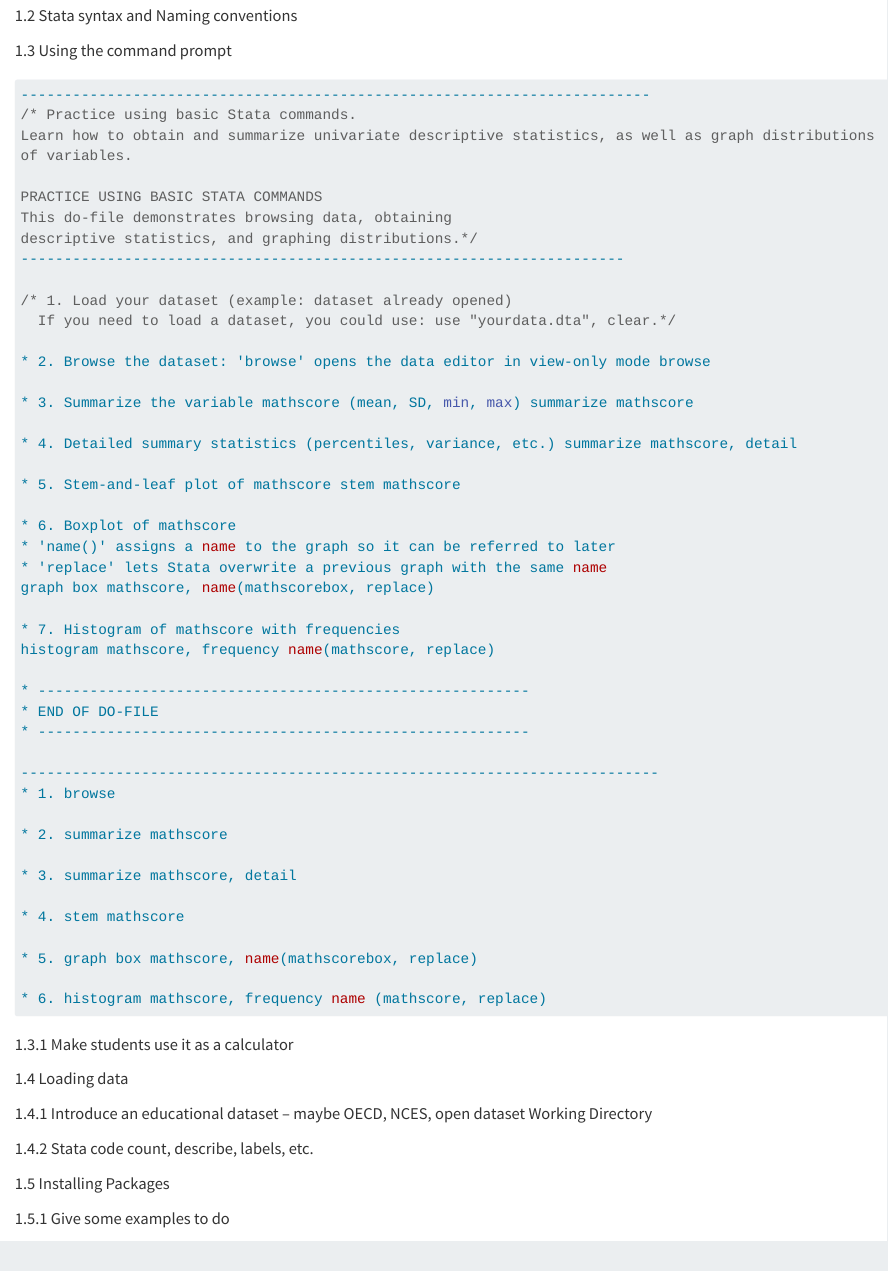
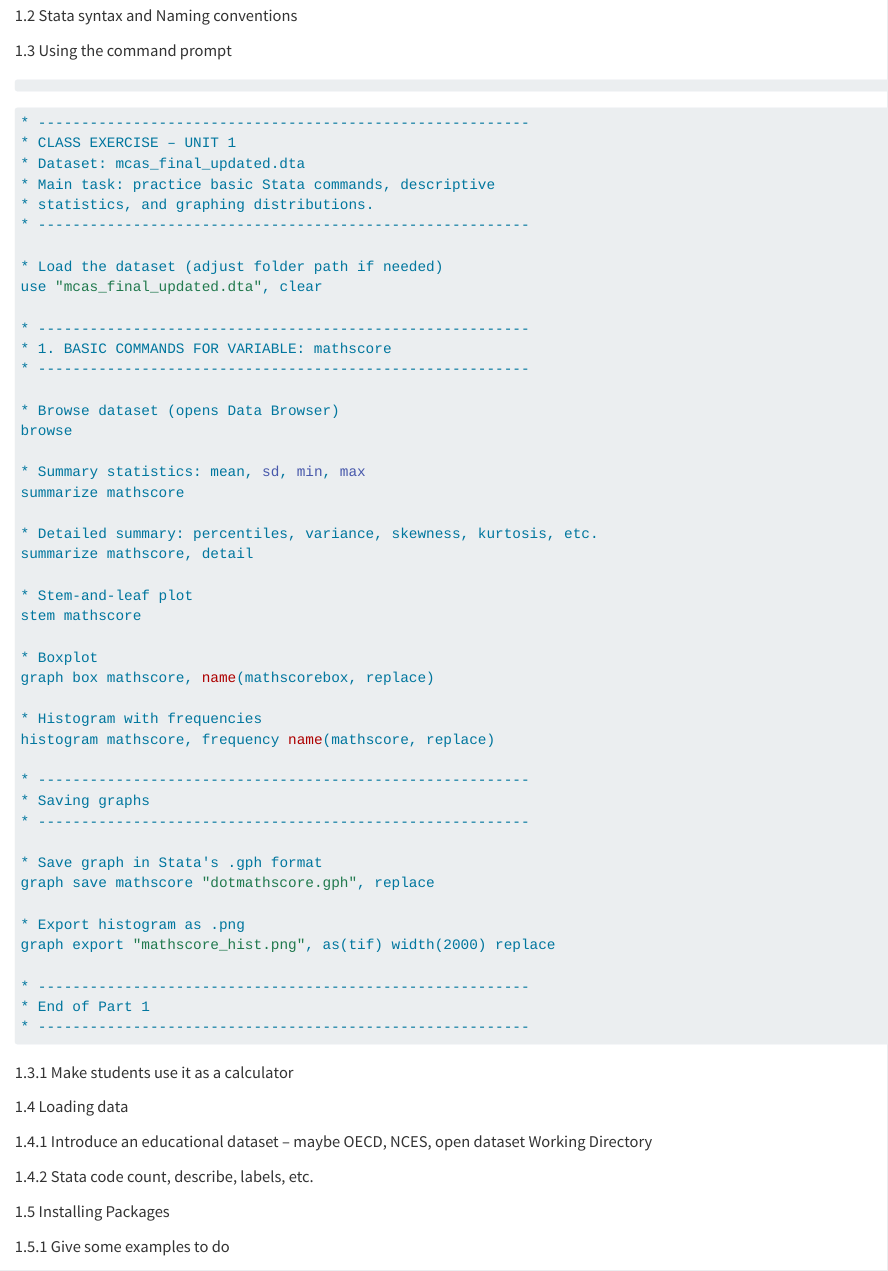
Before and after one commit to SimaRaha/Edu1230-2320-textbook, a Quarto document (Chapter1-intro-stata.qmd): the page in a window 1100 px wide, from 850 px down. Rendered offline with R 4.5, knitr and Pandoc in place of Quarto, with nearby package versions; long lines of code are wrapped.

Commit message:
added unite one exercise

````diff
--- a/Chapter1-intro-stata.qmd
+++ b/Chapter1-intro-stata.qmd
@@ -12,51 +12,56 @@ This chapter introduces you to Stata, how to install it and the different ways t
 
 1.3 Using the command prompt
 
-``` Stata
--------------------------------------------------------------------------
-/* Practice using basic Stata commands.
-Learn how to obtain and summarize univariate descriptive statistics, as well as graph distributions of variables.
+``` R
 
-PRACTICE USING BASIC STATA COMMANDS
-This do-file demonstrates browsing data, obtaining
-descriptive statistics, and graphing distributions.*/
-----------------------------------------------------------------------
+```
 
-/* 1. Load your dataset (example: dataset already opened)
-  If you need to load a dataset, you could use: use "yourdata.dta", clear.*/
+``` stata
+* ---------------------------------------------------------
+* CLASS EXERCISE – UNIT 1
+* Dataset: mcas_final_updated.dta
+* Main task: practice basic Stata commands, descriptive
+* statistics, and graphing distributions.
+* ---------------------------------------------------------
 
-* 2. Browse the dataset: 'browse' opens the data editor in view-only mode browse
+* Load the dataset (adjust folder path if needed)
+use "mcas_final_updated.dta", clear
 
-* 3. Summarize the variable mathscore (mean, SD, min, max) summarize mathscore
+* ---------------------------------------------------------
+* 1. BASIC COMMANDS FOR VARIABLE: mathscore
+* ---------------------------------------------------------
 
-* 4. Detailed summary statistics (percentiles, variance, etc.) summarize mathscore, detail
+* Browse dataset (opens Data Browser)
+browse
 
-* 5. Stem-and-leaf plot of mathscore stem mathscore
+* Summary statistics: mean, sd, min, max
+summarize mathscore
 
-* 6. Boxplot of mathscore
-* 'name()' assigns a name to the graph so it can be referred to later
-* 'replace' lets Stata overwrite a previous graph with the same name
+* Detailed summary: percentiles, variance, skewness, kurtosis, etc.
+summarize mathscore, detail
+
+* Stem-and-leaf plot
+stem mathscore
+
+* Boxplot
 graph box mathscore, name(mathscorebox, replace)
 
-* 7. Histogram of mathscore with frequencies
+* Histogram with frequencies
 histogram mathscore, frequency name(mathscore, replace)
 
 * ---------------------------------------------------------
-* END OF DO-FILE
+* Saving graphs
 * ---------------------------------------------------------
 
---------------------------------------------------------------------------
-* 1. browse
+* Save graph in Stata's .gph format
+graph save mathscore "dotmathscore.gph", replace
 
-* 2. summarize mathscore
+* Export histogram as .png
+graph export "mathscore_hist.png", as(tif) width(2000) replace
 
-* 3. summarize mathscore, detail
-
-* 4. stem mathscore
-
-* 5. graph box mathscore, name(mathscorebox, replace)
-
-* 6. histogram mathscore, frequency name (mathscore, replace)
+* ---------------------------------------------------------
+* End of Part 1
+* ---------------------------------------------------------
 ```
 
 1.3.1 Make students use it as a calculator
````
Also changed, not shown: Chapter1-intro-stata.qmd (2 more changed lines), 3 other files.
